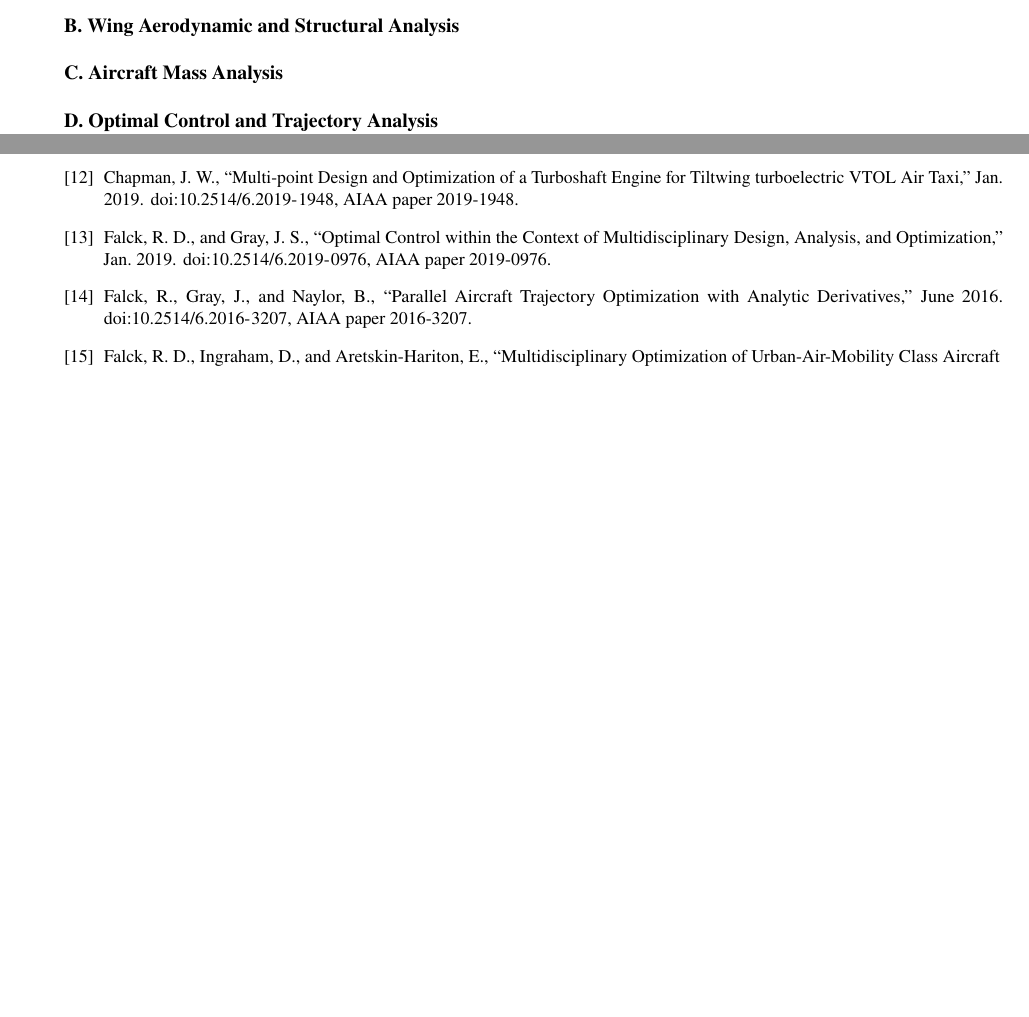
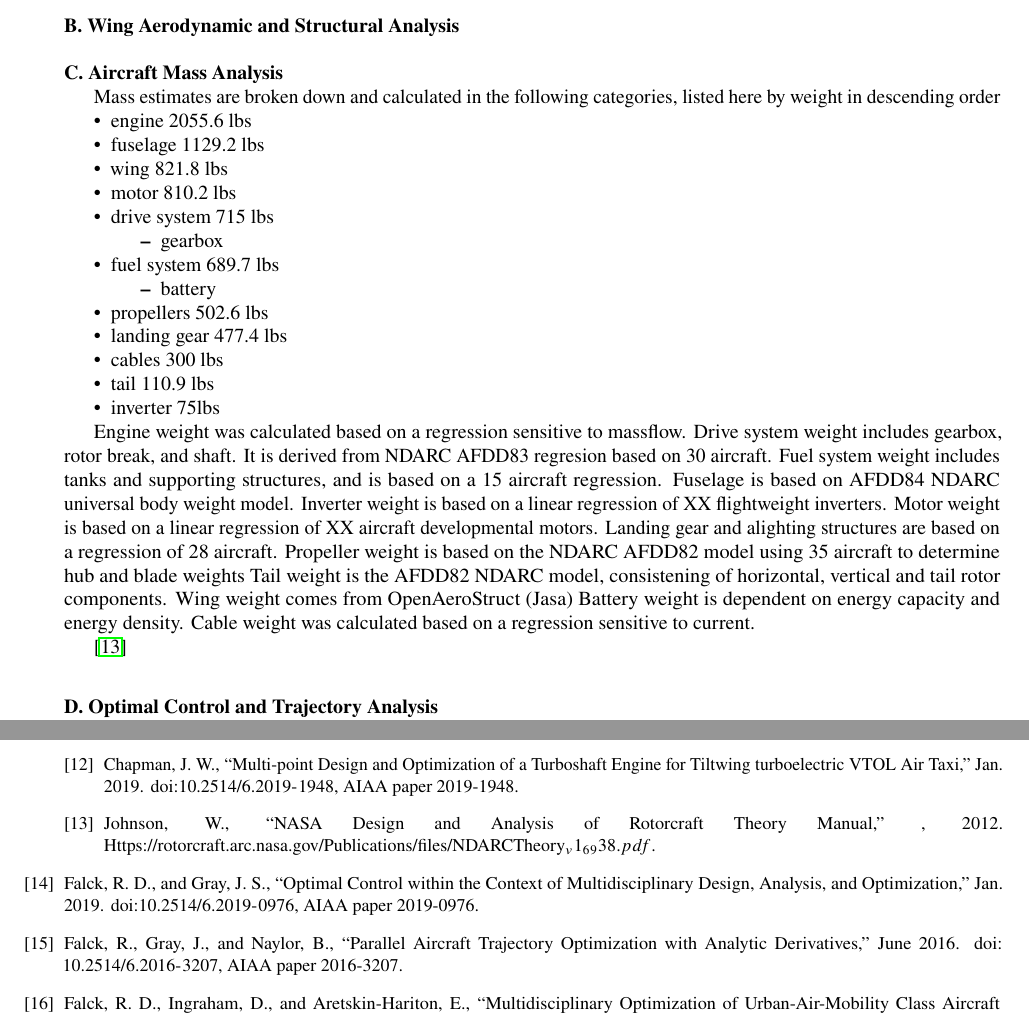
Before and after one commit to johnjasa/aviary_aviation2019, a LaTeX paper (Paper/paper.tex, which reads Paper/struct.tex): two parts of pages 7 and 8 of 8 before the commit and two parts of pages 7 and 9 of 9 after it, joined at a grey line, cut so that both start at the same text, the shorter picture padded with empty space. Compiled offline with pdfLaTeX.

Commit message:
skeleton weight section

```diff
--- a/Paper/struct.tex
+++ b/Paper/struct.tex
@@ -1 +1,43 @@
 % This file should contain a short summary of the structures/mass analysis tool and models
+
+
+Mass estimates are broken down and calculated in the following categories,
+listed here by weight in descending order
+
+\begin{itemize}
+
+    \item engine  2055.6 lbs
+    \item fuselage 1129.2 lbs
+    \item wing 821.8 lbs
+    \item motor 810.2 lbs
+    \item drive system 715 lbs
+        \begin{itemize}
+            \item gearbox
+        \end{itemize}
+    \item fuel system 689.7 lbs
+        \begin{itemize}
+            \item battery
+        \end{itemize}
+    \item propellers 502.6 lbs
+    \item landing gear 477.4 lbs
+    \item cables 300 lbs
+    \item tail 110.9 lbs
+    \item inverter 75lbs
+\end{itemize}
+
+Engine weight was calculated based on a regression sensitive to massflow.
+Drive system weight includes gearbox, rotor break, and shaft. It is derived from NDARC AFDD83 regresion based on 30 aircraft.
+Fuel system weight includes tanks and supporting structures, and is based on a 15 aircraft regression.
+Fuselage is based on AFDD84 NDARC universal body weight model.
+Inverter weight is based on a linear regression of XX flightweight inverters.
+Motor weight is based on a linear regression of XX aircraft developmental motors.
+Landing gear and alighting structures are based on a regression of 28 aircraft.
+Propeller weight is based on the NDARC AFDD82 model using 35 aircraft to determine hub and blade weights
+Tail weight is the AFDD82 NDARC model, consistening of horizontal, vertical and tail rotor components.
+Wing weight comes from OpenAeroStruct (Jasa)
+Battery weight is dependent on energy capacity and energy density.
+Cable weight was calculated based on a regression sensitive to current.
+
+\cite{NDARC}
+
+% bibtex
```
Also changed, not shown: Paper/References.bib (+8 -0 lines).
